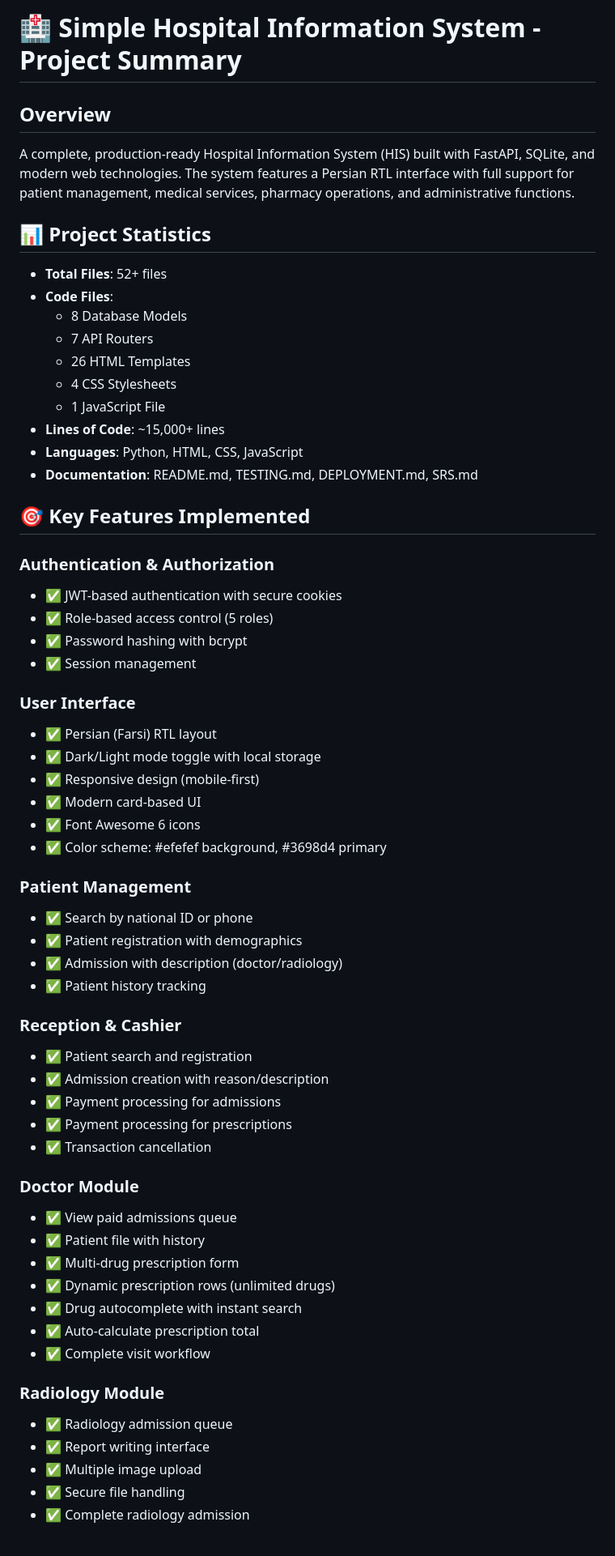
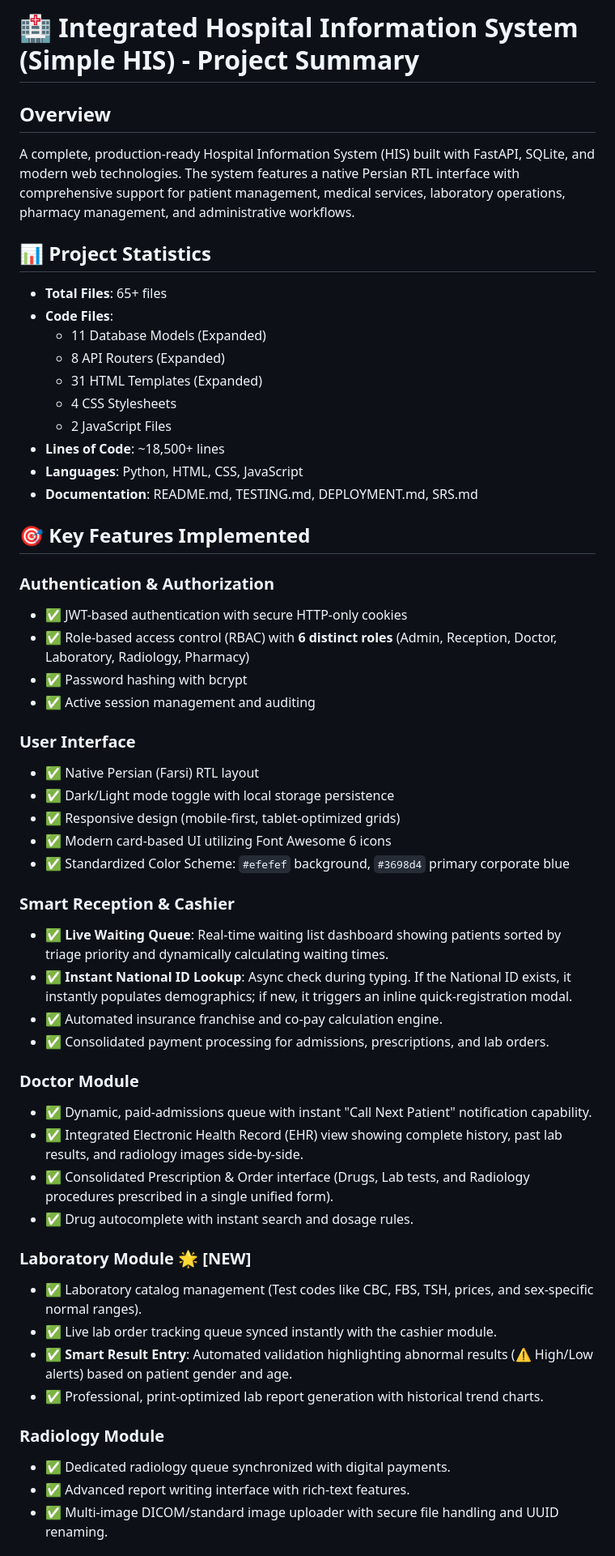
Before and after one commit to alijvhr/SimpleHIS, a Markdown page: PROJECT_SUMMARY.md, the part around one of its changes. Shown at 81% size. GitHub-like rendering.

```diff
--- a/PROJECT_SUMMARY.md
+++ b/PROJECT_SUMMARY.md
@@ -1,64 +1,57 @@
-# 🏥 Simple Hospital Information System - Project Summary
+# 🏥 Integrated Hospital Information System (Simple HIS) - Project Summary
 
 ## Overview
 
-A complete, production-ready Hospital Information System (HIS) built with FastAPI, SQLite, and modern web technologies. The system features a Persian RTL interface with full support for patient management, medical services, pharmacy operations, and administrative functions.
+A complete, production-ready Hospital Information System (HIS) built with FastAPI, SQLite, and modern web technologies. The system features a native Persian RTL interface with comprehensive support for patient management, medical services, laboratory operations, pharmacy management, and administrative workflows.
 
 ## 📊 Project Statistics
 
-- **Total Files**: 52+ files
+- **Total Files**: 65+ files
 - **Code Files**:
-  - 8 Database Models
-  - 7 API Routers
-  - 26 HTML Templates
+  - 11 Database Models (Expanded)
+  - 8 API Routers (Expanded)
+  - 31 HTML Templates (Expanded)
   - 4 CSS Stylesheets
-  - 1 JavaScript File
-- **Lines of Code**: ~15,000+ lines
+  - 2 JavaScript Files
+- **Lines of Code**: ~18,500+ lines
 - **Languages**: Python, HTML, CSS, JavaScript
 - **Documentation**: README.md, TESTING.md, DEPLOYMENT.md, SRS.md
 
 ## 🎯 Key Features Implemented
 
 ### Authentication & Authorization
-- ✅ JWT-based authentication with secure cookies
-- ✅ Role-based access control (5 roles)
+- ✅ JWT-based authentication with secure HTTP-only cookies
+- ✅ Role-based access control (RBAC) with **6 distinct roles** (Admin, Reception, Doctor, Laboratory, Radiology, Pharmacy)
 - ✅ Password hashing with bcrypt
-- ✅ Session management
+- ✅ Active session management and auditing
 
 ### User Interface
-- ✅ Persian (Farsi) RTL layout
-- ✅ Dark/Light mode toggle with local storage
-- ✅ Responsive design (mobile-first)
-- ✅ Modern card-based UI
-- ✅ Font Awesome 6 icons
-- ✅ Color scheme: #efefef background, #3698d4 primary
+- ✅ Native Persian (Farsi) RTL layout
+- ✅ Dark/Light mode toggle with local storage persistence
+- ✅ Responsive design (mobile-first, tablet-optimized grids)
+- ✅ Modern card-based UI utilizing Font Awesome 6 icons
+- ✅ Standardized Color Scheme: `#efefef` background, `#3698d4` primary corporate blue
 
-### Patient Management
-- ✅ Search by national ID or phone
-- ✅ Patient registration with demographics
-- ✅ Admission with description (doctor/radiology)
-- ✅ Patient history tracking
-
-### Reception & Cashier
-- ✅ Patient search and registration
-- ✅ Admission creation with reason/description
-- ✅ Payment processing for admissions
-- ✅ Payment processing for prescriptions
-- ✅ Transaction cancellation
+### Smart Reception & Cashier
+- ✅ **Live Waiting Queue**: Real-time waiting list dashboard showing patients sorted by triage priority and dynamically calculating waiting times.
+- ✅ **Instant National ID Lookup**: Async check during typing. If the National ID exists, it instantly populates demographics; if new, it triggers an inline quick-registration modal.
+- ✅ Automated insurance franchise and co-pay calculation engine.
+- ✅ Consolidated payment processing for admissions, prescriptions, and lab orders.
 
 ### Doctor Module
-- ✅ View paid admissions queue
-- ✅ Patient file with history
-- ✅ Multi-drug prescription form
-- ✅ Dynamic prescription rows (unlimited drugs)
-- ✅ Drug autocomplete with instant search
-- ✅ Auto-calculate prescription total
-- ✅ Complete visit workflow
+- ✅ Dynamic, paid-admissions queue with instant "Call Next Patient" notification capability.
+- ✅ Integrated Electronic Health Record (EHR) view showing complete history, past lab results, and radiology images side-by-side.
+- ✅ Consolidated Prescription & Order interface (Drugs, Lab tests, and Radiology procedures prescribed in a single unified form).
+- ✅ Drug autocomplete with instant search and dosage rules.
+
+### Laboratory Module 🌟 [NEW]
+- ✅ Laboratory catalog management (Test codes like CBC, FBS, TSH, prices, and sex-specific normal ranges).
+- ✅ Live lab order tracking queue synced instantly with the cashier module.
+- ✅ **Smart Result Entry**: Automated validation highlighting abnormal results (⚠️ High/Low alerts) based on patient gender and age.
+- ✅ Professional, print-optimized lab report generation with historical trend charts.
 
 ### Radiology Module
-- ✅ Radiology admission queue
-- ✅ Report writing interface
-- ✅ Multiple image upload
-- ✅ Secure file handling
-- ✅ Complete radiology admission
+- ✅ Dedicated radiology queue synchronized with digital payments.
+- ✅ Advanced report writing interface with rich-text features.
+- ✅ Multi-image DICOM/standard image uploader with secure file handling and UUID renaming.
 
```
Also changed, not shown: other parts of PROJECT_SUMMARY.md (+82 -238 lines).
